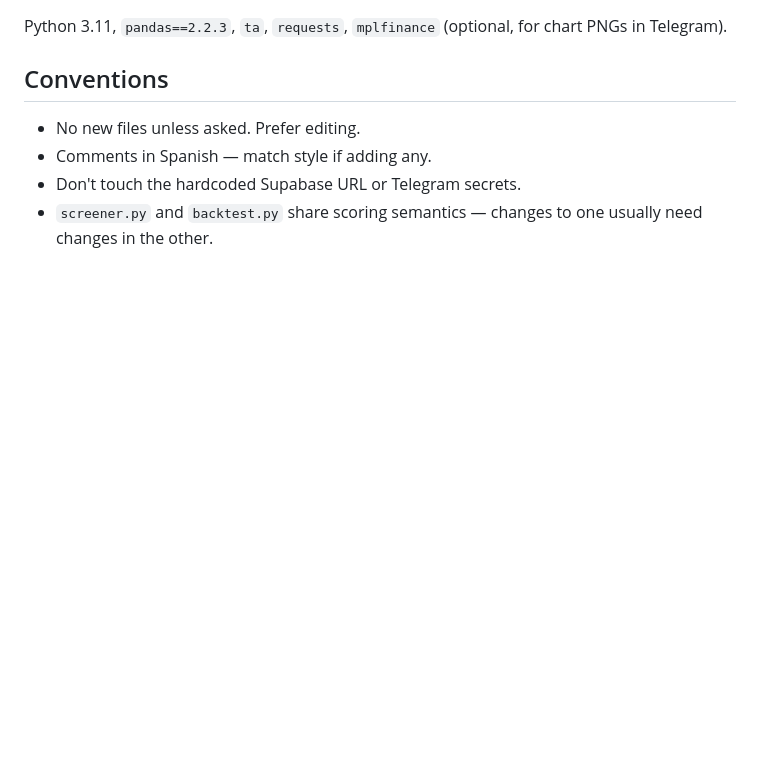
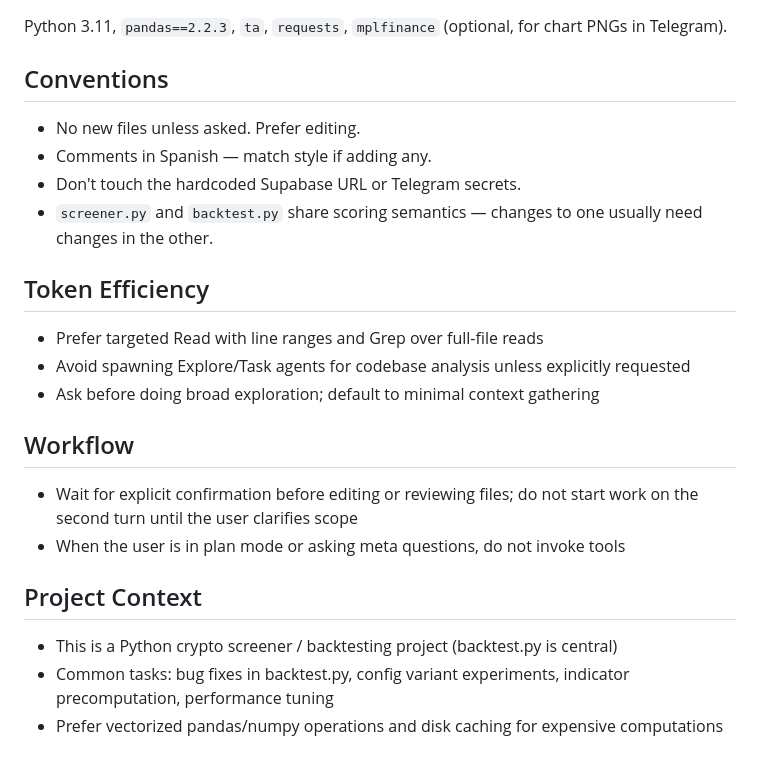
Before and after one commit to rantvalo5-art/scanall, a Markdown page: CLAUDE.md, the part around the change. Drawn GitHub-style; blank space fills up the shorter version.

Commit message:
Claude.md anti spam fix supuestamente

```diff
--- a/CLAUDE.md
+++ b/CLAUDE.md
@@ -51,3 +51,18 @@ Python 3.11, `pandas==2.2.3`, `ta`, `requests`, `mplfinance` (optional, for char
 - Comments in Spanish — match style if adding any.
 - Don't touch the hardcoded Supabase URL or Telegram secrets.
 - `screener.py` and `backtest.py` share scoring semantics — changes to one usually need changes in the other.
+
+
+## Token Efficiency
+- Prefer targeted Read with line ranges and Grep over full-file reads
+- Avoid spawning Explore/Task agents for codebase analysis unless explicitly requested
+- Ask before doing broad exploration; default to minimal context gathering
+
+## Workflow
+- Wait for explicit confirmation before editing or reviewing files; do not start work on the second turn until the user clarifies scope
+- When the user is in plan mode or asking meta questions, do not invoke tools
+
+## Project Context
+- This is a Python crypto screener / backtesting project (backtest.py is central)
+- Common tasks: bug fixes in backtest.py, config variant experiments, indicator precomputation, performance tuning
+- Prefer vectorized pandas/numpy operations and disk caching for expensive computations
```
